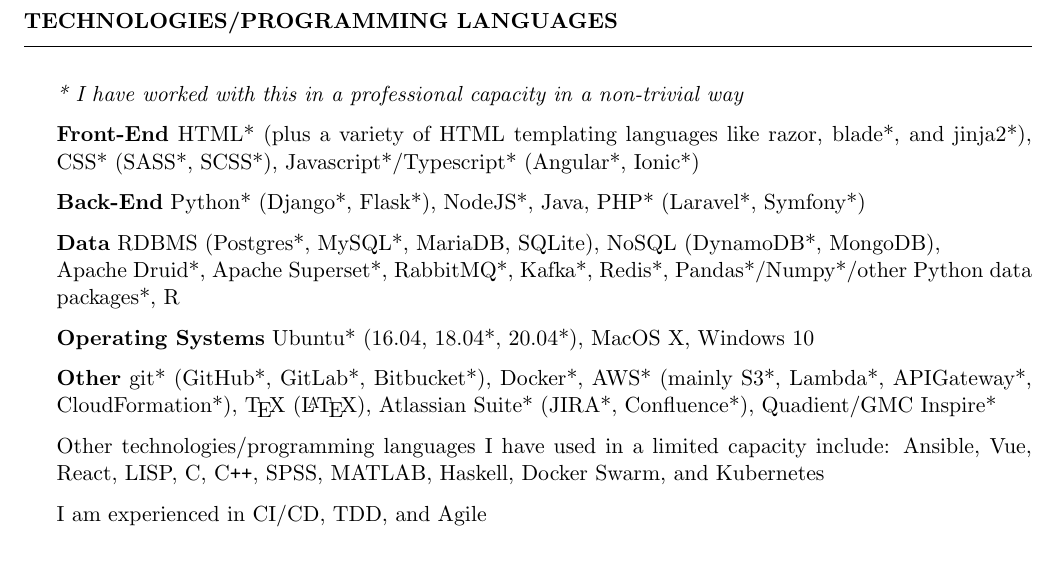
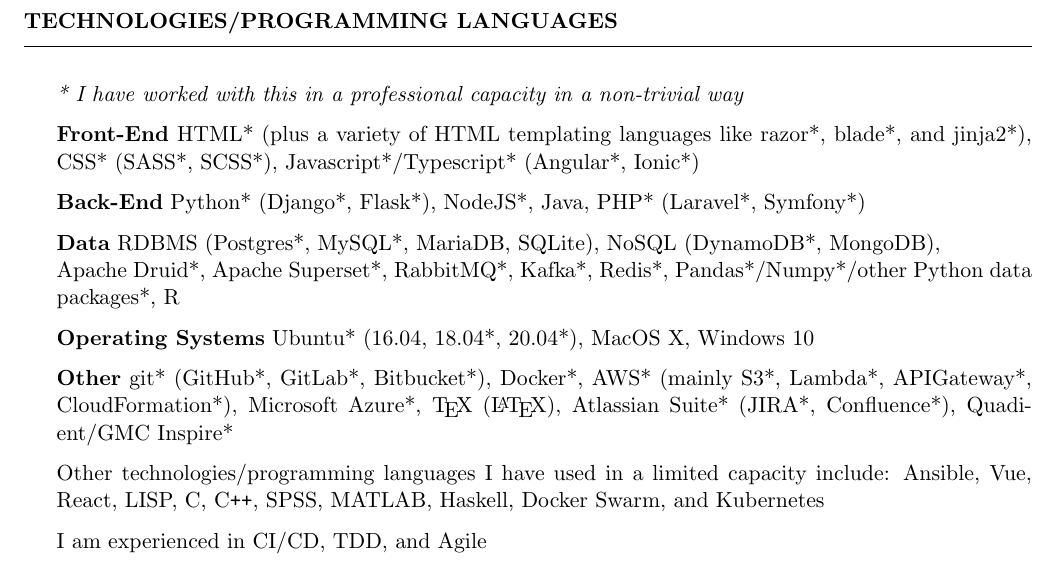
Before and after one commit to joegurr/resume, a LaTeX CV (resume.tex): part of page 2 of 3, cut so that both start at the same text. Compiled offline with pdfLaTeX.

Commit message:
Added Azure

```diff
--- a/resume.tex
+++ b/resume.tex
@@ -153,14 +153,14 @@
 
 \begin{rSection}{Technologies/Programming Languages}
     \item {\em * I have worked with this in a professional capacity in a non-trivial way}
-    \item {\bf Front-End} HTML* (plus a variety of HTML templating languages like razor,
+    \item {\bf Front-End} HTML* (plus a variety of HTML templating languages like razor*,
     blade*, and jinja2*), CSS* (SASS*, SCSS*), Javascript*/Typescript* (Angular*, Ionic*)
     \item {\bf Back-End} Python* (Django*, Flask*), NodeJS*, Java, PHP* (Laravel*, Symfony*)
     \item {\bf Data} RDBMS (Postgres*, MySQL*, MariaDB, SQLite), NoSQL (DynamoDB*, MongoDB),
     \\ Apache Druid*, Apache Superset*, RabbitMQ*, Kafka*, Redis*, Pandas*/Numpy*/other Python data packages*, R
     \item {\bf Operating Systems} Ubuntu* (16.04, 18.04*, 20.04*), MacOS X, Windows 10
-    \item {\bf Other} git* (GitHub*, GitLab*, Bitbucket*), Docker*, AWS* (mainly S3*, Lambda*, APIGateway*, CloudFormation*), \TeX\ (\LaTeX),
-    Atlassian Suite* (JIRA*, Confluence*), Quadient/GMC Inspire*
+    \item {\bf Other} git* (GitHub*, GitLab*, Bitbucket*), Docker*, AWS* (mainly S3*, Lambda*, APIGateway*, CloudFormation*), Microsoft Azure*,
+    \TeX\ (\LaTeX), Atlassian Suite* (JIRA*, Confluence*), Quadient/GMC Inspire*
     \item Other technologies/programming languages I have used in a limited capacity include:
     Ansible, Vue, React, LISP, C, C\texttt{++}, SPSS, MATLAB, Haskell, Docker Swarm, and Kubernetes
     \item I am experienced in CI/CD, TDD, and Agile
```
Also changed, not shown: resume.pdf.
